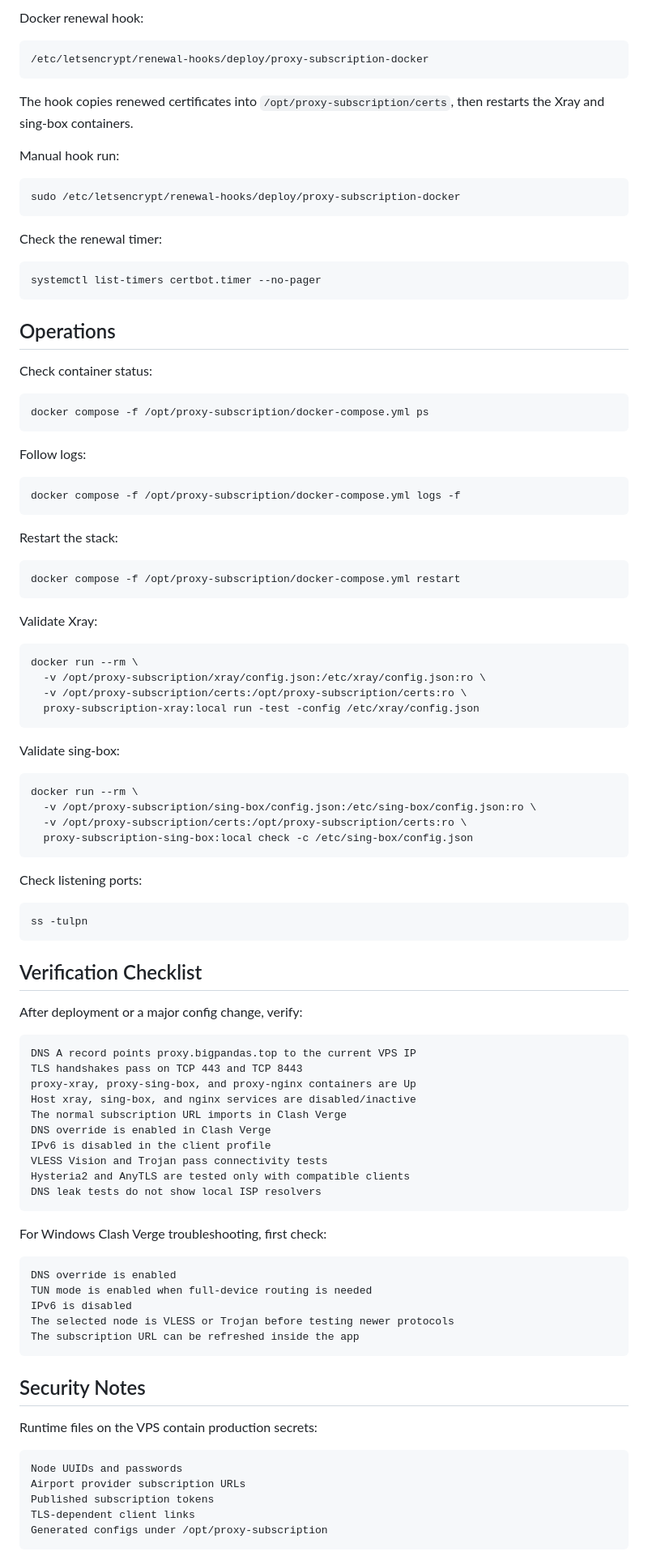
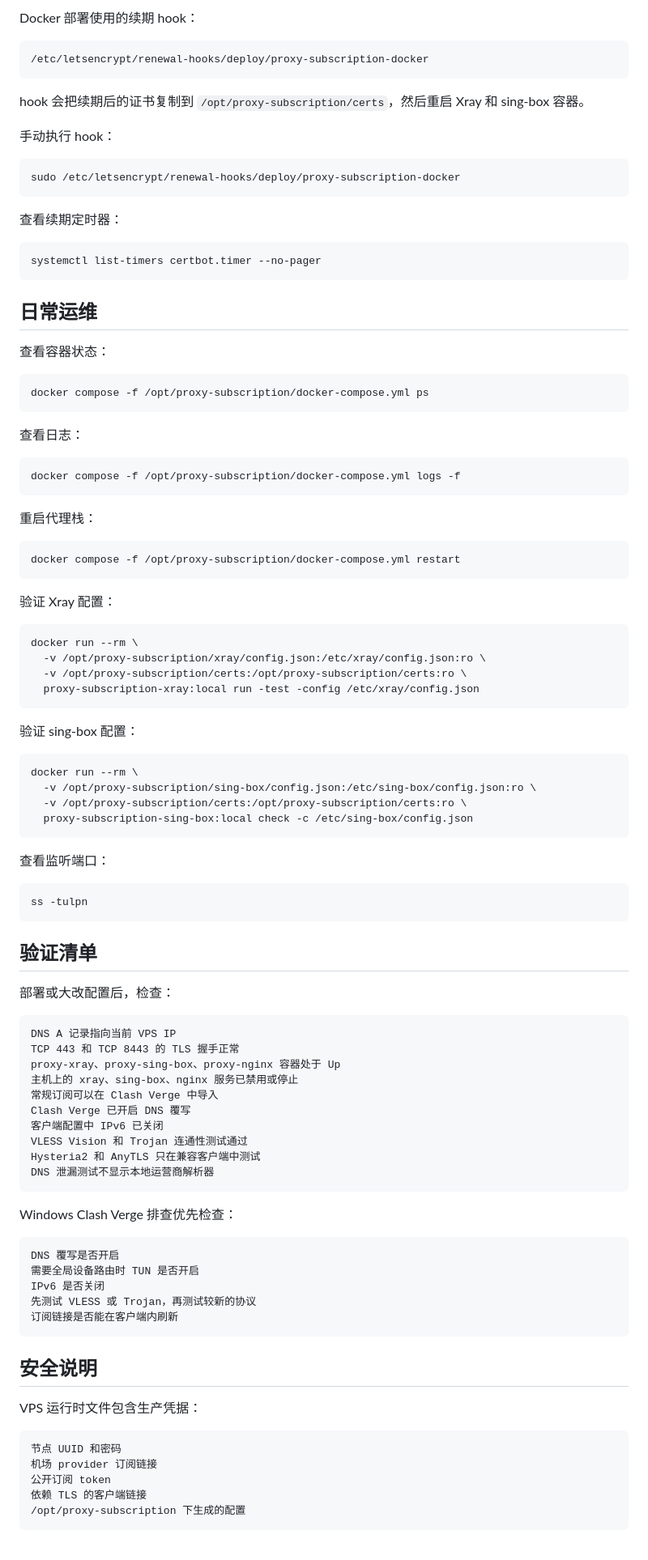
Before and after one commit to Jungle728/us-public, a Markdown page: README.md, the part around one of its changes. Shown at 81% size. Rendered like a GitHub page.

````diff
--- a/README.md
+++ b/README.md
@@ -178,46 +169,45 @@ Certbot renews the Let's Encrypt certificate for `proxy.bigpandas.top`.
 
-Docker renewal hook:
+Docker 部署使用的续期 hook：
 
 ```text
 /etc/letsencrypt/renewal-hooks/deploy/proxy-subscription-docker
 ```
 
-The hook copies renewed certificates into `/opt/proxy-subscription/certs`, then
-restarts the Xray and sing-box containers.
+hook 会把续期后的证书复制到 `/opt/proxy-subscription/certs`，然后重启 Xray 和 sing-box 容器。
 
-Manual hook run:
+手动执行 hook：
 
 ```bash
 sudo /etc/letsencrypt/renewal-hooks/deploy/proxy-subscription-docker
 ```
 
-Check the renewal timer:
+查看续期定时器：
 
 ```bash
 systemctl list-timers certbot.timer --no-pager
 ```
 
-## Operations
+## 日常运维
 
-Check container status:
+查看容器状态：
 
 ```bash
 docker compose -f /opt/proxy-subscription/docker-compose.yml ps
 ```
 
-Follow logs:
+查看日志：
 
 ```bash
 docker compose -f /opt/proxy-subscription/docker-compose.yml logs -f
 ```
 
-Restart the stack:
+重启代理栈：
 
 ```bash
 docker compose -f /opt/proxy-subscription/docker-compose.yml restart
 ```
 
-Validate Xray:
+验证 Xray 配置：
 
 ```bash
 docker run --rm \
@@ -226,7 +216,7 @@ docker run --rm \
   proxy-subscription-xray:local run -test -config /etc/xray/config.json
 ```
 
-Validate sing-box:
+验证 sing-box 配置：
 
 ```bash
 docker run --rm \
@@ -235,48 +225,48 @@ docker run --rm \
   proxy-subscription-sing-box:local check -c /etc/sing-box/config.json
 ```
 
-Check listening ports:
+查看监听端口：
 
 ```bash
 ss -tulpn
 ```
 
-## Verification Checklist
+## 验证清单
 
-After deployment or a major config change, verify:
+部署或大改配置后，检查：
 
 ```text
-DNS A record points proxy.bigpandas.top to the current VPS IP
-TLS handshakes pass on TCP 443 and TCP 8443
-proxy-xray, proxy-sing-box, and proxy-nginx containers are Up
-Host xray, sing-box, and nginx services are disabled/inactive
-The normal subscription URL imports in Clash Verge
-DNS override is enabled in Clash Verge
-IPv6 is disabled in the client profile
-VLESS Vision and Trojan pass connectivity tests
-Hysteria2 and AnyTLS are tested only with compatible clients
-DNS leak tests do not show local ISP resolvers
+DNS A 记录指向当前 VPS IP
+TCP 443 和 TCP 8443 的 TLS 握手正常
+proxy-xray、proxy-sing-box、proxy-nginx 容器处于 Up
+主机上的 xray、sing-box、nginx 服务已禁用或停止
+常规订阅可以在 Clash Verge 中导入
+Clash Verge 已开启 DNS 覆写
+客户端配置中 IPv6 已关闭
+VLESS Vision 和 Trojan 连通性测试通过
+Hysteria2 和 AnyTLS 只在兼容客户端中测试
+DNS 泄漏测试不显示本地运营商解析器
 ```
 
-For Windows Clash Verge troubleshooting, first check:
+Windows Clash Verge 排查优先检查：
 
 ```text
-DNS override is enabled
-TUN mode is enabled when full-device routing is needed
-IPv6 is disabled
-The selected node is VLESS or Trojan before testing newer protocols
-The subscription URL can be refreshed inside the app
+DNS 覆写是否开启
+需要全局设备路由时 TUN 是否开启
+IPv6 是否关闭
+先测试 VLESS 或 Trojan，再测试较新的协议
+订阅链接是否能在客户端内刷新
 ```
 
-## Security Notes
+## 安全说明
 
-Runtime files on the VPS contain production secrets:
+VPS 运行时文件包含生产凭据：
 
 ```text
-Node UUIDs and passwords
-Airport provider subscription URLs
-Published subscription tokens
-TLS-dependent client links
-Generated configs under /opt/proxy-subscription
+节点 UUID 和密码
+机场 provider 订阅链接
+公开订阅 token
+依赖 TLS 的客户端链接
+/opt/proxy-subscription 下生成的配置
 ```
 
````
Also changed, not shown: other parts of README.md (+76 -85 lines).
